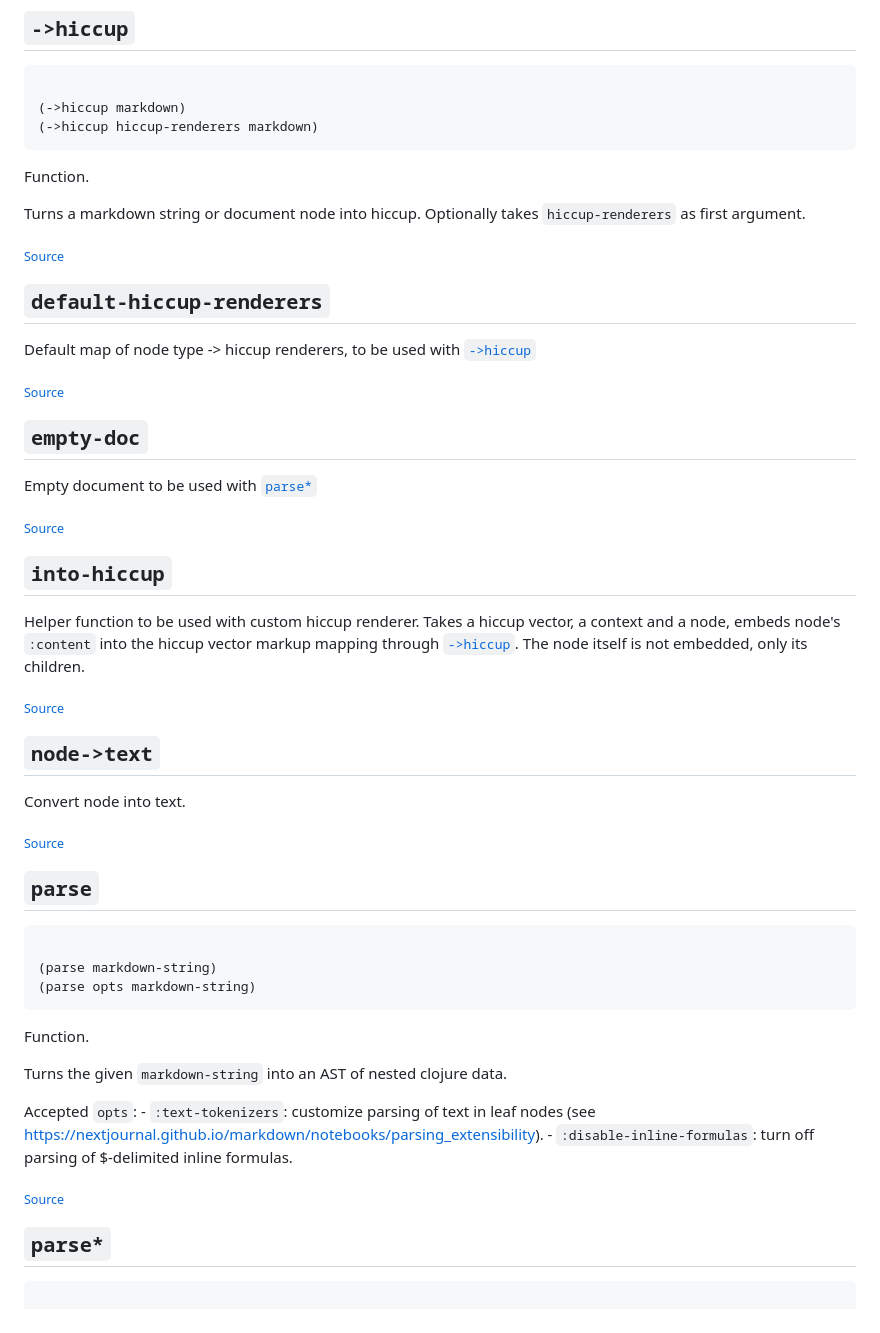
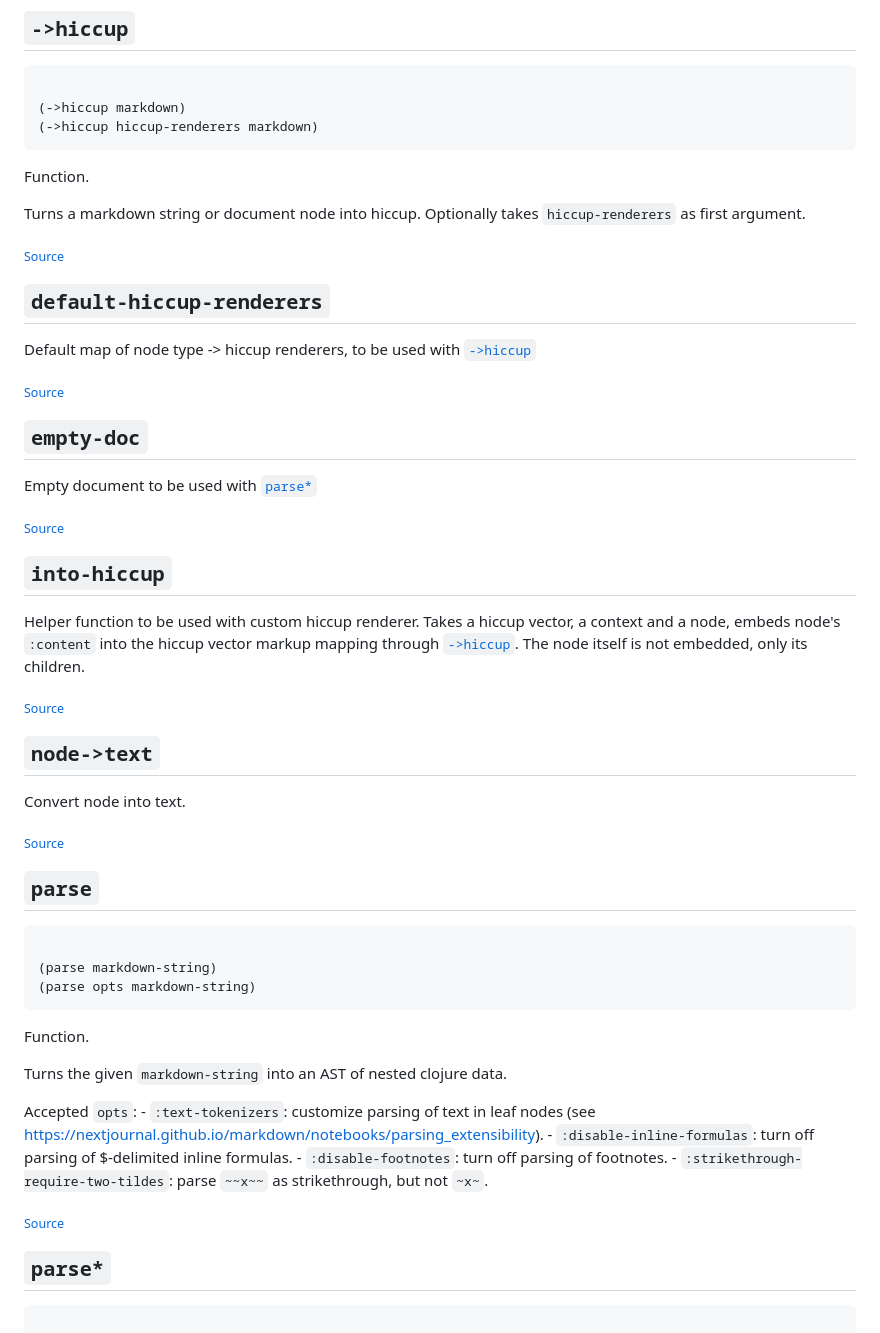
Before and after one commit to nextjournal/markdown, a Markdown page: API.md, the part around one of its changes. Drawn GitHub-style.

````diff
--- a/API.md
+++ b/API.md
@@ -89,7 +89,9 @@ Turns the given `markdown-string` into an AST of nested clojure data.
   Accepted `opts`:
     - `:text-tokenizers`: customize parsing of text in leaf nodes (see https://nextjournal.github.io/markdown/notebooks/parsing_extensibility).
     - `:disable-inline-formulas`: turn off parsing of $-delimited inline formulas.
-<p><sub><a href="https://github.com/nextjournal/markdown/blob/main/src/nextjournal/markdown.cljc#L21-L35">Source</a></sub></p>
+    - `:disable-footnotes`: turn off parsing of footnotes.
+    - `:strikethrough-require-two-tildes`: parse `~~x~~` as strikethrough, but not `~x~`.
+<p><sub><a href="https://github.com/nextjournal/markdown/blob/main/src/nextjournal/markdown.cljc#L21-L37">Source</a></sub></p>
 
 ## <a name="nextjournal.markdown/parse*">`parse*`</a>
 ``` clojure
````
Also changed, not shown: other parts of API.md (+6 -6 lines).
